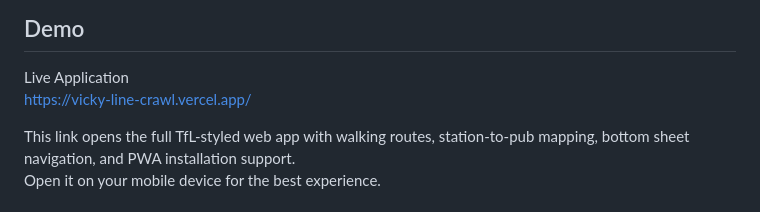
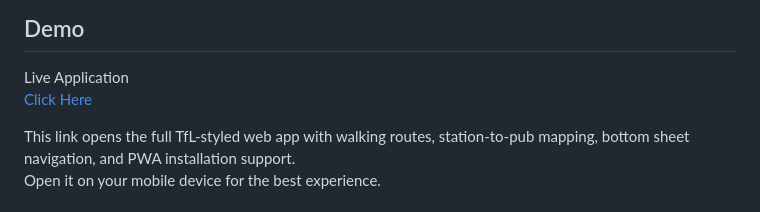
Before and after one commit to kodiakthebear/vicky-line-crawl, a Markdown page: README.md, the part around the change. GitHub-like rendering.

```diff
--- a/README.md
+++ b/README.md
@@ -9,7 +9,7 @@
 ## Demo
 
 Live Application
-[https://vicky-line-crawl.vercel.app/](https://the-famous-vicky-line-crawl-he81-r72trju1m.vercel.app)
+[Click Here](https://the-famous-vicky-line-crawl-he81-r72trju1m.vercel.app)
 
 This link opens the full TfL-styled web app with walking routes, station-to-pub mapping, bottom sheet navigation, and PWA installation support.
 Open it on your mobile device for the best experience.
```
